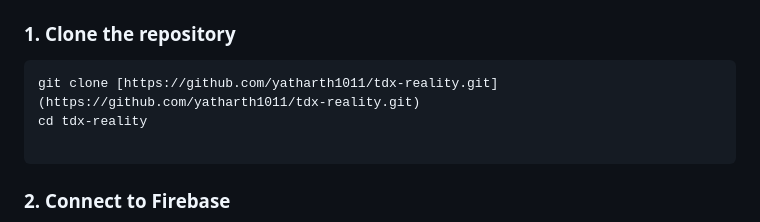
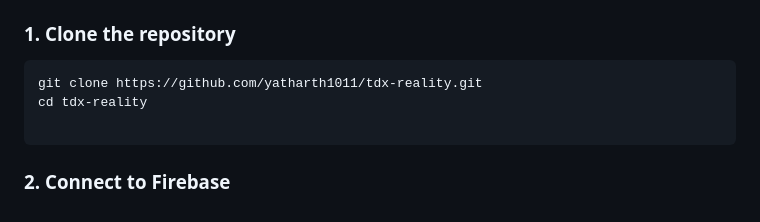
Before and after one commit to yatharth1011/tdx-reality, a Markdown page: README.md, the part around the change. Rendered like a GitHub page.

Commit message:
Fix clone command formatting in README

````diff
--- a/README.md
+++ b/README.md
@@ -61,7 +61,7 @@ To run the TDX Reality Engine locally or deploy it to your own Firebase project,
 ### 1. Clone the repository
 
 ```bash
-git clone [https://github.com/yatharth1011/tdx-reality.git](https://github.com/yatharth1011/tdx-reality.git)
+git clone https://github.com/yatharth1011/tdx-reality.git
 cd tdx-reality
 
 ```
````
